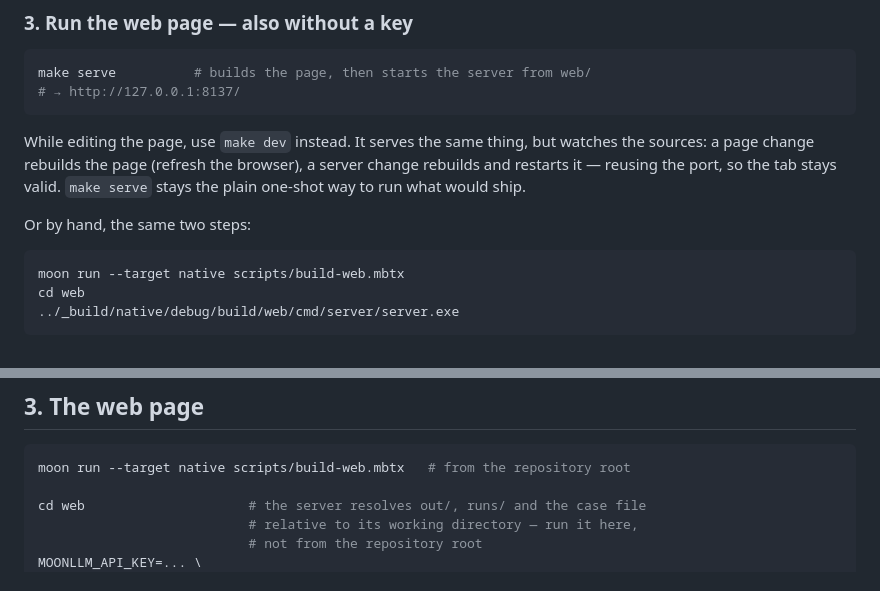
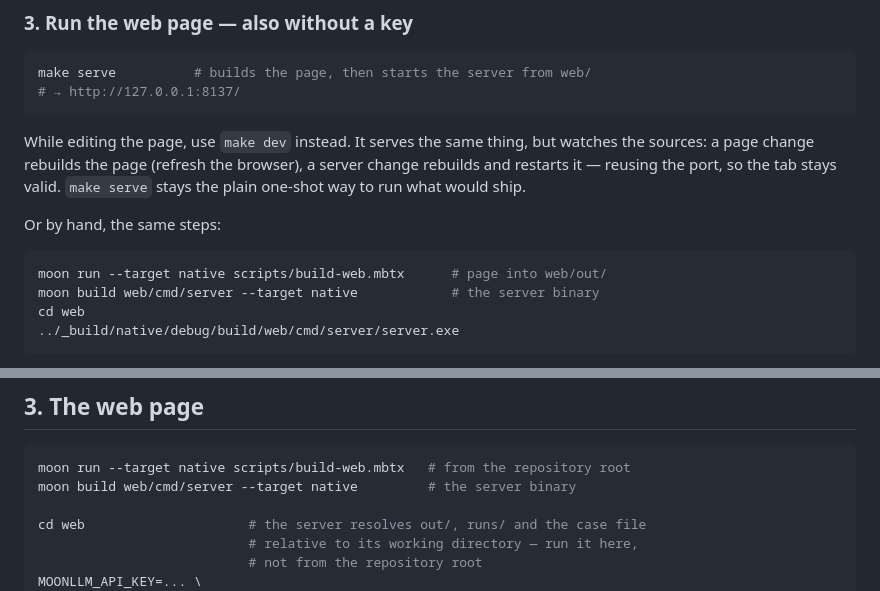
Before and after one commit to conglinyizhi/moonbit-llm-faceoff, a Markdown page: README.md, 2 parts joined by grey strips. GitHub-like rendering.

````diff
--- a/README.md
+++ b/README.md
@@ -90,10 +90,11 @@ watches the sources: a page change rebuilds the page (refresh the browser), a
 server change rebuilds and restarts it — reusing the port, so the tab stays
 valid. `make serve` stays the plain one-shot way to run what would ship.
 
-Or by hand, the same two steps:
+Or by hand, the same steps:
 
 ```bash
-moon run --target native scripts/build-web.mbtx
+moon run --target native scripts/build-web.mbtx      # page into web/out/
+moon build web/cmd/server --target native            # the server binary
 cd web
 ../_build/native/debug/build/web/cmd/server/server.exe
 ```
@@ -442,6 +443,7 @@ jq -r 'select(.case_id=="code-python") | "\(.model)\t\(.completion_tokens)\t\(.c
 
 ```bash
 moon run --target native scripts/build-web.mbtx   # from the repository root
+moon build web/cmd/server --target native         # the server binary
 
 cd web                     # the server resolves out/, runs/ and the case file
                            # relative to its working directory — run it here,
````
Also changed, not shown: README.zh.md (+4 -2 lines), web/README.md (+1 -0 lines).
